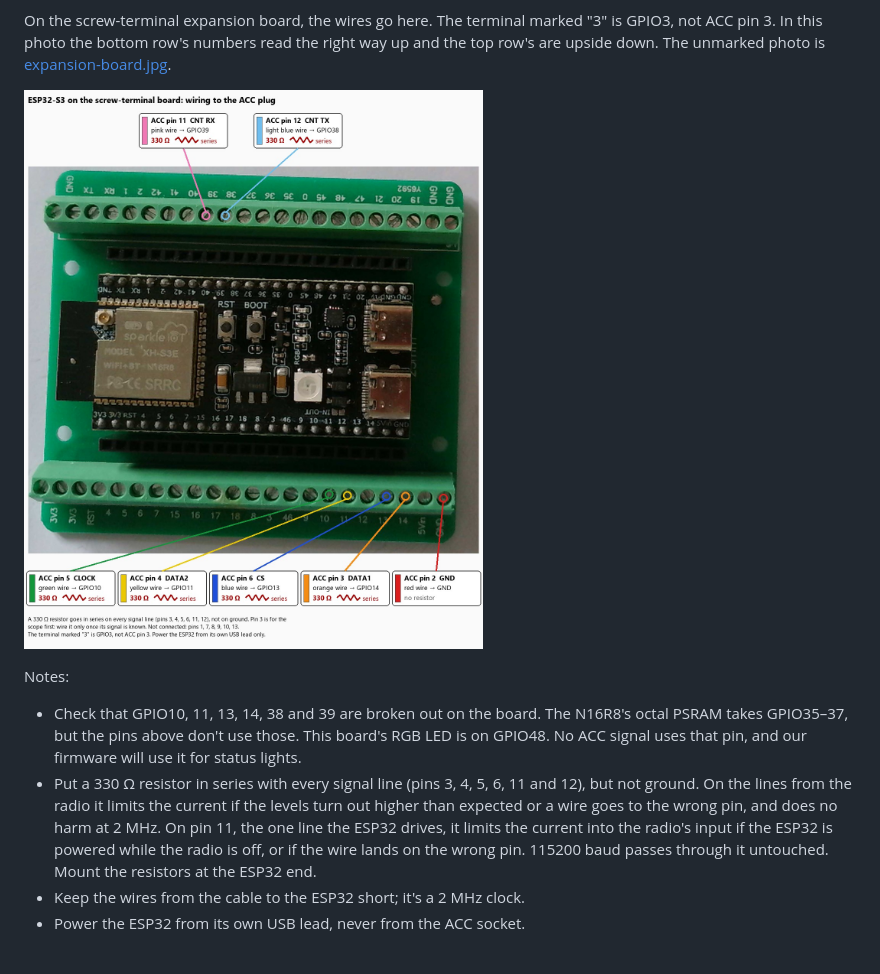
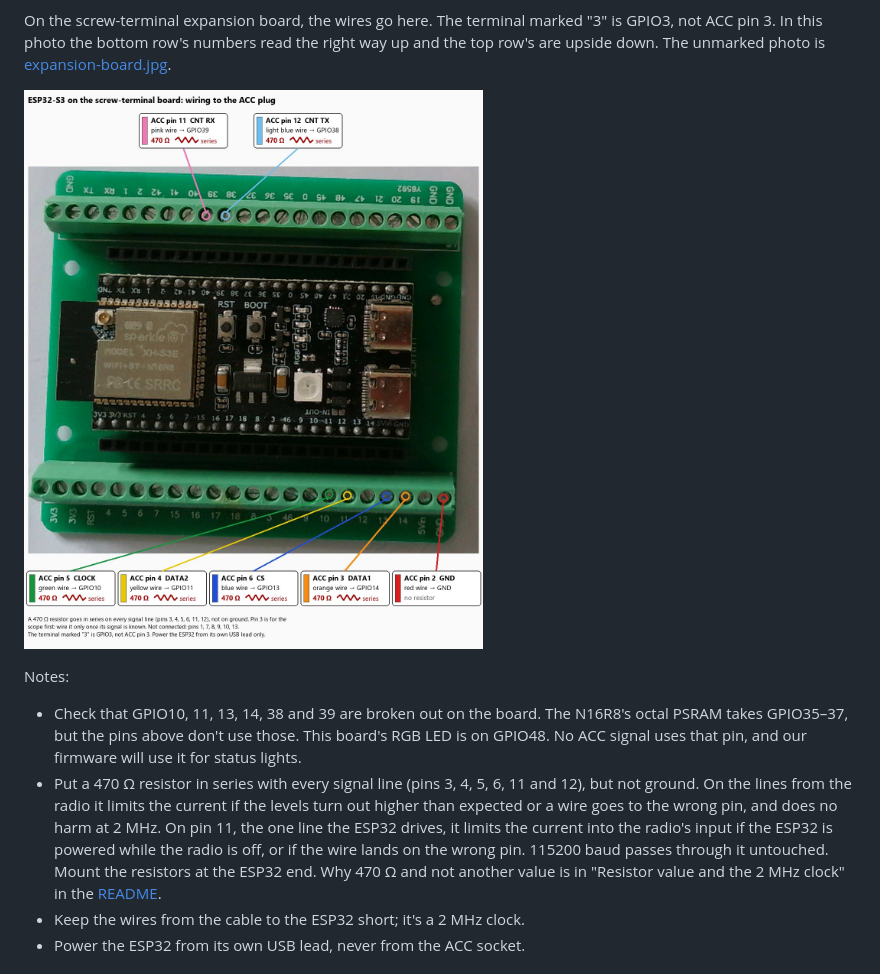
Before and after one commit to mm5agm/Yaesu_ACC_Spectrum, a Markdown page: docs/plan.md, the part around the change. GitHub-like rendering; pictures changed too: docs/images/acc-wiring.jpg.

```diff
--- a/docs/plan.md
+++ b/docs/plan.md
@@ -181,7 +181,7 @@ is GPIO3, not ACC pin 3. In this photo the bottom row's numbers read the right w
 and the top row's are upside down. The unmarked photo is
 [expansion-board.jpg](images/expansion-board.jpg).
 
-![The ESP32-S3 on its screw-terminal board, with the ACC wires marked. Bottom row, the 3V3 to GND row: ACC pin 5 CLOCK (green wire) to GPIO10, pin 4 DATA2 (yellow) to GPIO11, pin 6 CS (blue) to GPIO13, pin 3 DATA1 (orange) to GPIO14, each through 330 ohms, and pin 2 GND (red) to the GND terminal at the end, no resistor. Top row: pin 11 CNT RX (pink) to GPIO39 and pin 12 CNT TX (light blue) to GPIO38, each through 330 ohms.](images/acc-wiring.jpg)
+![The ESP32-S3 on its screw-terminal board, with the ACC wires marked. Bottom row, the 3V3 to GND row: ACC pin 5 CLOCK (green wire) to GPIO10, pin 4 DATA2 (yellow) to GPIO11, pin 6 CS (blue) to GPIO13, pin 3 DATA1 (orange) to GPIO14, each through 470 ohms, and pin 2 GND (red) to the GND terminal at the end, no resistor. Top row: pin 11 CNT RX (pink) to GPIO39 and pin 12 CNT TX (light blue) to GPIO38, each through 470 ohms.](images/acc-wiring.jpg)
 
 Notes:
 
@@ -189,14 +189,15 @@ Notes:
   The N16R8's octal PSRAM takes GPIO35–37, but the pins above don't use those.
   This board's RGB LED is on GPIO48. No ACC signal uses that pin, and our firmware
   will use it for status lights.
-- Put a 330 Ω resistor in series with every signal line (pins 3, 4, 5, 6,
+- Put a 470 Ω resistor in series with every signal line (pins 3, 4, 5, 6,
   11 and 12), but not ground. On the lines from the radio it limits the
   current if the levels turn out higher than expected or a wire goes to the
   wrong pin, and does no harm at 2 MHz. On pin 11, the one line the ESP32
   drives, it limits the current into the radio's input if the ESP32 is
   powered while the radio is off, or if the wire lands on the wrong pin.
   115200 baud passes through it untouched. Mount the resistors at the ESP32
-  end.
+  end. Why 470 Ω and not another value is in "Resistor value and the 2 MHz
+  clock" in the [README](../README.md).
 - Keep the wires from the cable to the ESP32 short; it's a 2 MHz clock.
 - Power the ESP32 from its own USB lead, never from the ACC socket.
 
```
Also changed, not shown: README.md (+7 -5 lines), docs/fuse-risk.md (+1 -1 lines).
